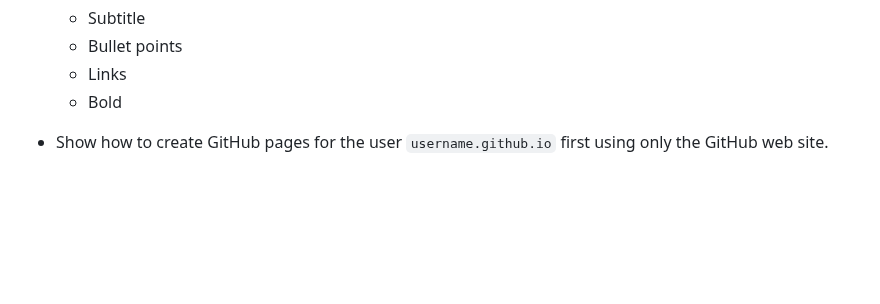
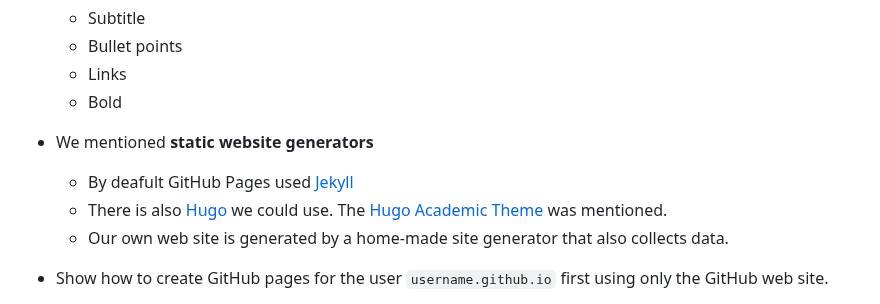
Before and after one commit to OSDC-Code-Maven/osdc-2023-01-public, a Markdown page: README.md, the part around the change. Drawn GitHub-style; blank space fills up the shorter version.

Commit message:
add notes

```diff
--- a/README.md
+++ b/README.md
@@ -124,6 +124,10 @@ https://github.code-maven.com/osdc-2023-01-public/
     * Links
     * Bold
 
+* We mentioned **static website generators**
+    * By deafult GitHub Pages used [Jekyll](https://jekyllrb.com/)
+    * There is also [Hugo](https://gohugo.io/) we could use. The [Hugo Academic Theme](https://academic-demo.netlify.app/) was mentioned.
+    * Our own web site is generated by a home-made site generator that also collects data.
 
 * Show how to create GitHub pages for the user `username.github.io` first using only the GitHub web site.
     * Show URL that does http://cm-demo.github.io/
```
